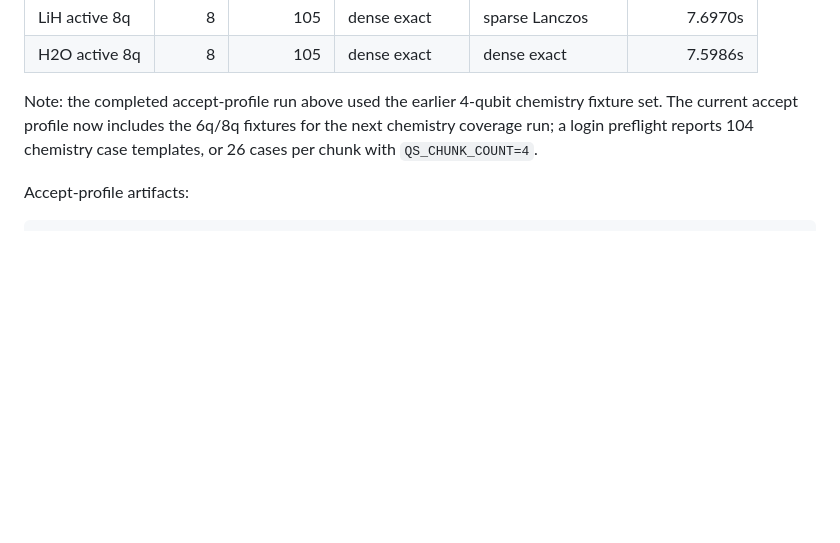
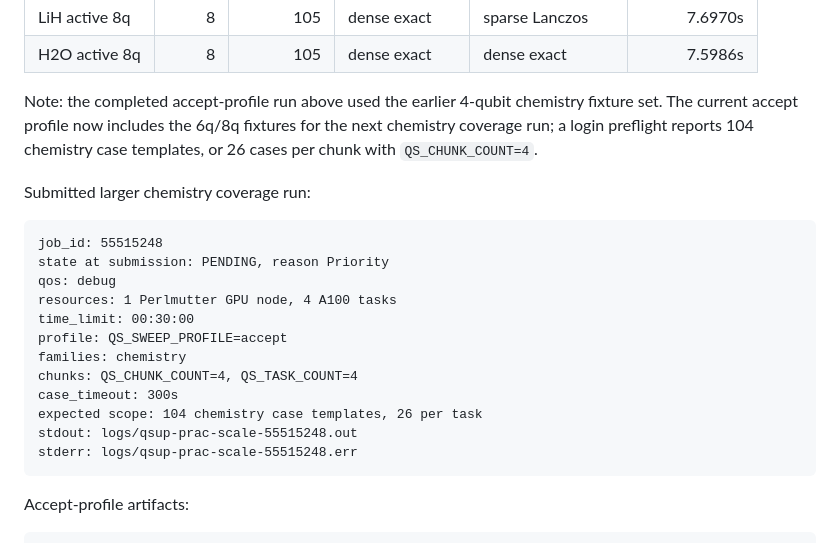
Before and after one commit to sunggonkim/QSupremacy, a Markdown page: README.md, the part around the change. GitHub-like rendering; blank space fills up the shorter version.

Commit message:
Record larger chemistry coverage job

````diff
--- a/README.md
+++ b/README.md
@@ -384,6 +384,23 @@ chemistry fixture set. The current accept profile now includes the 6q/8q
 fixtures for the next chemistry coverage run; a login preflight reports 104
 chemistry case templates, or 26 cases per chunk with `QS_CHUNK_COUNT=4`.
 
+Submitted larger chemistry coverage run:
+
+```text
+job_id: 55515248
+state at submission: PENDING, reason Priority
+qos: debug
+resources: 1 Perlmutter GPU node, 4 A100 tasks
+time_limit: 00:30:00
+profile: QS_SWEEP_PROFILE=accept
+families: chemistry
+chunks: QS_CHUNK_COUNT=4, QS_TASK_COUNT=4
+case_timeout: 300s
+expected scope: 104 chemistry case templates, 26 per task
+stdout: logs/qsup-prac-scale-55515248.out
+stderr: logs/qsup-prac-scale-55515248.err
+```
+
 Accept-profile artifacts:
 
 ```text
````
Also changed, not shown: plan.md (+18 -0 lines).
